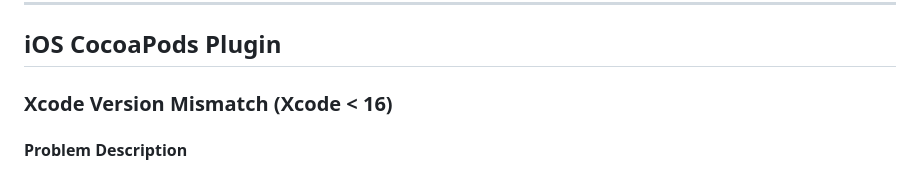
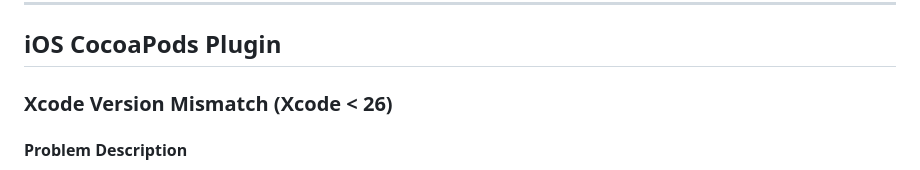
Before and after one commit to software-mansion/rnrepo, a Markdown page: TROUBLESHOOTING.md, the part around the change. GitHub-like rendering.

Commit message:
change 16 to 26

```diff
--- a/TROUBLESHOOTING.md
+++ b/TROUBLESHOOTING.md
@@ -183,7 +183,7 @@ Check the `android/build` folder for a specific package (inside node_modules):
 
 ## iOS CocoaPods Plugin
 
-### Xcode Version Mismatch (Xcode < 16)
+### Xcode Version Mismatch (Xcode < 26)
 
 #### Problem Description
 Prebuilt frameworks are compiled using Xcode 26. If your application is being compiled with an older version of Xcode, it might not work correctly. The prebuilt libraries might not be compatible because they might utilize newer APIs or language features that are missing or incompatible in older Xcode versions.
```
